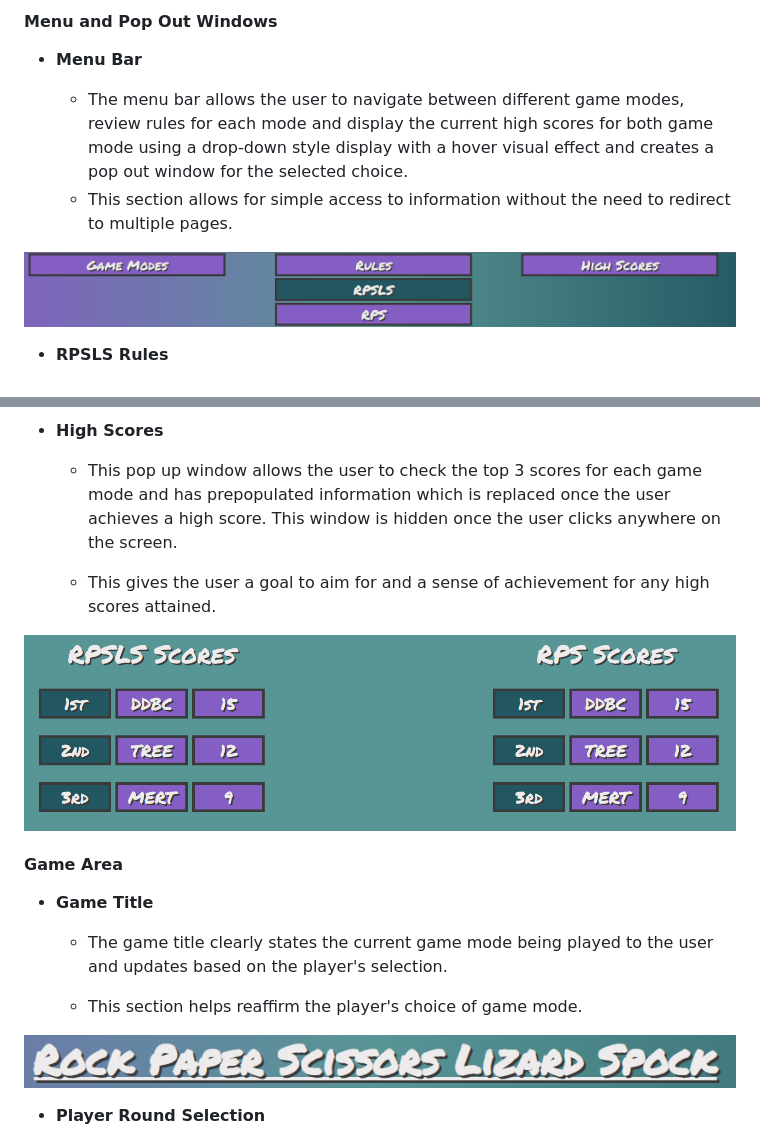
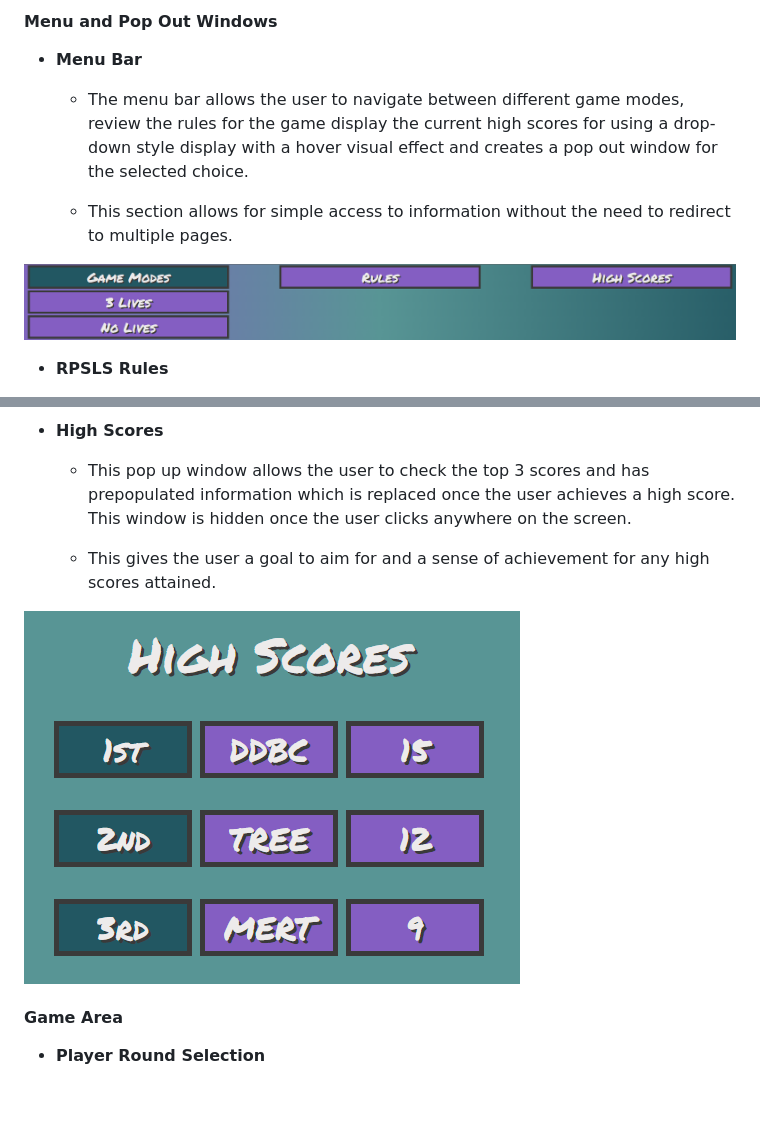
Before and after one commit to DDBC23/RPSLS-Game, a Markdown page: README.md, 2 parts joined by grey strips. GitHub-like rendering; pictures changed too: assets/media/high_scores.png, assets/media/menu_bar.png; blank space fills up the shorter version.

Commit message:
Add media files and improve pop window styling for mobile screen sizes

```diff
--- a/README.md
+++ b/README.md
@@ -14,7 +14,8 @@ This site features an adapative layout based on the user's screen size, 2 differ
 
 - __Menu Bar__
 
-  - The menu bar allows the user to navigate between different game modes, review rules for each mode and display the current high scores for both game mode using a drop-down style display with a hover visual effect and creates a pop out window for the selected choice.
+  - The menu bar allows the user to navigate between different game modes, review the rules for the game display the current high scores for using a drop-down style display with a hover visual effect and creates a pop out window for the selected choice.
+
   - This section allows for simple access to information without the need to redirect to multiple pages.
 
 ![Menu Bar](/assets/media/menu_bar.png)
@@ -28,21 +29,13 @@ This site features an adapative layout based on the user's screen size, 2 differ
 
 - __High Scores__
 
-  - This pop up window allows the user to check the top 3 scores for each game mode and has prepopulated information which is replaced once the user achieves a high score. This window is hidden once the user clicks anywhere on the screen.
+  - This pop up window allows the user to check the top 3 scores and has prepopulated information which is replaced once the user achieves a high score. This window is hidden once the user clicks anywhere on the screen.
 
   - This gives the user a goal to aim for and a sense of achievement for any high scores attained.
 
 ![High Scores](/assets/media/high_scores.png)
 
 #### __Game Area__
-
-- __Game Title__
-
-  - The game title clearly states the current game mode being played to the user and updates based on the player's selection.
-
-  - This section helps reaffirm the player's choice of game mode.
-
-![Game Title](/assets/media/game_title.png)
 
 - __Player Round Selection__
 
```
Also changed, not shown: other parts of README.md (+30 -5 lines), assets/media/lighthouse.png (added), 3 other files.
